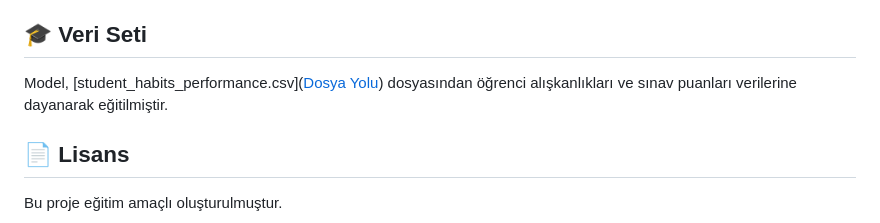
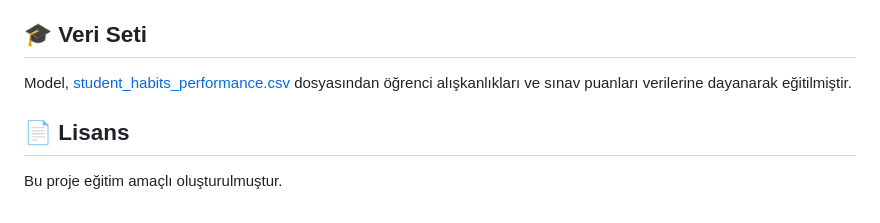
Before and after one commit to ismailbilalakbulut/udemy-dsaml-assignmentFinal, a Markdown page: README.md, the part around the change. GitHub-like rendering.

Commit message:
Fix link formatting in README.md

```diff
--- a/README.md
+++ b/README.md
@@ -106,7 +106,7 @@ task8/
 
 ## 🎓 Veri Seti
 
-Model, [student_habits_performance.csv]([Dosya Yolu](https://www.kaggle.com/datasets/jayaantanaath/student-habits-vs-academic-performance)) dosyasından öğrenci alışkanlıkları ve sınav puanları verilerine dayanarak eğitilmiştir.
+Model, [student_habits_performance.csv]((https://www.kaggle.com/datasets/jayaantanaath/student-habits-vs-academic-performance)) dosyasından öğrenci alışkanlıkları ve sınav puanları verilerine dayanarak eğitilmiştir.
 
 ## 📄 Lisans
 
```
